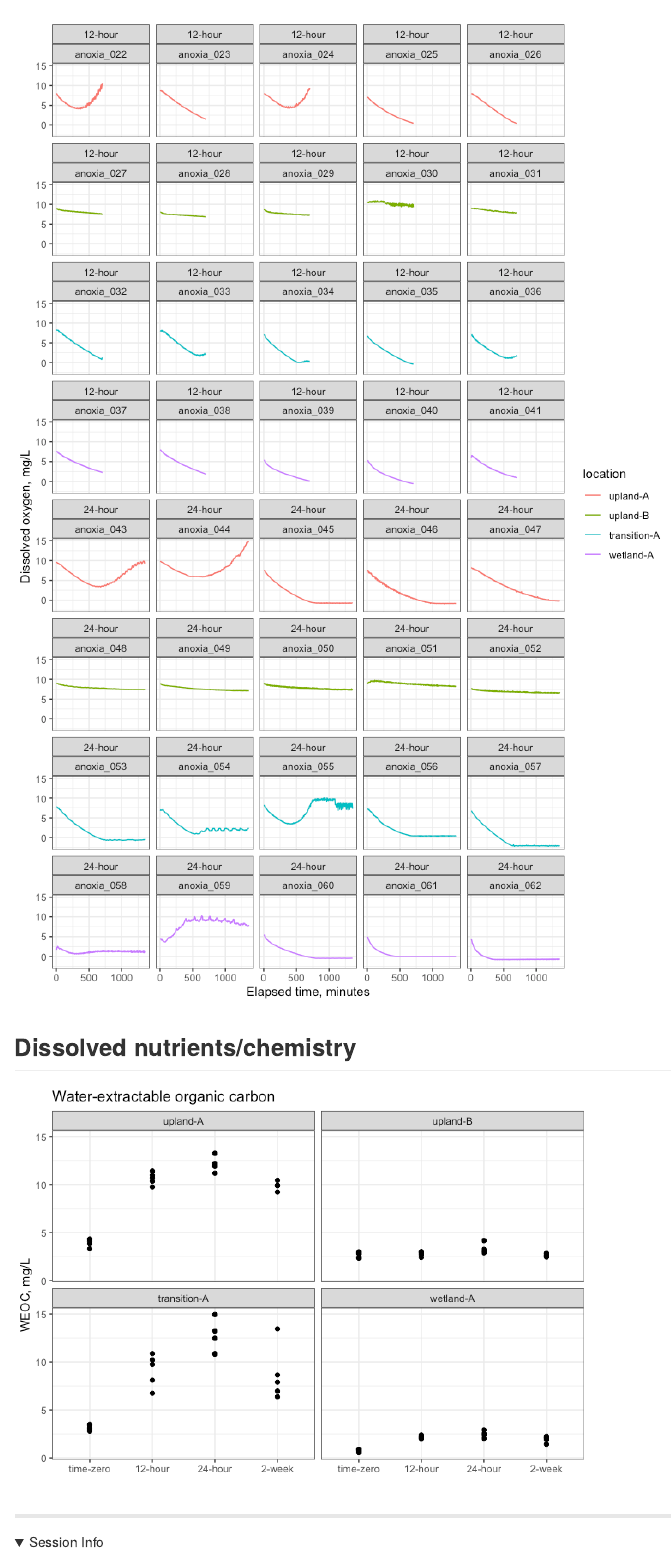
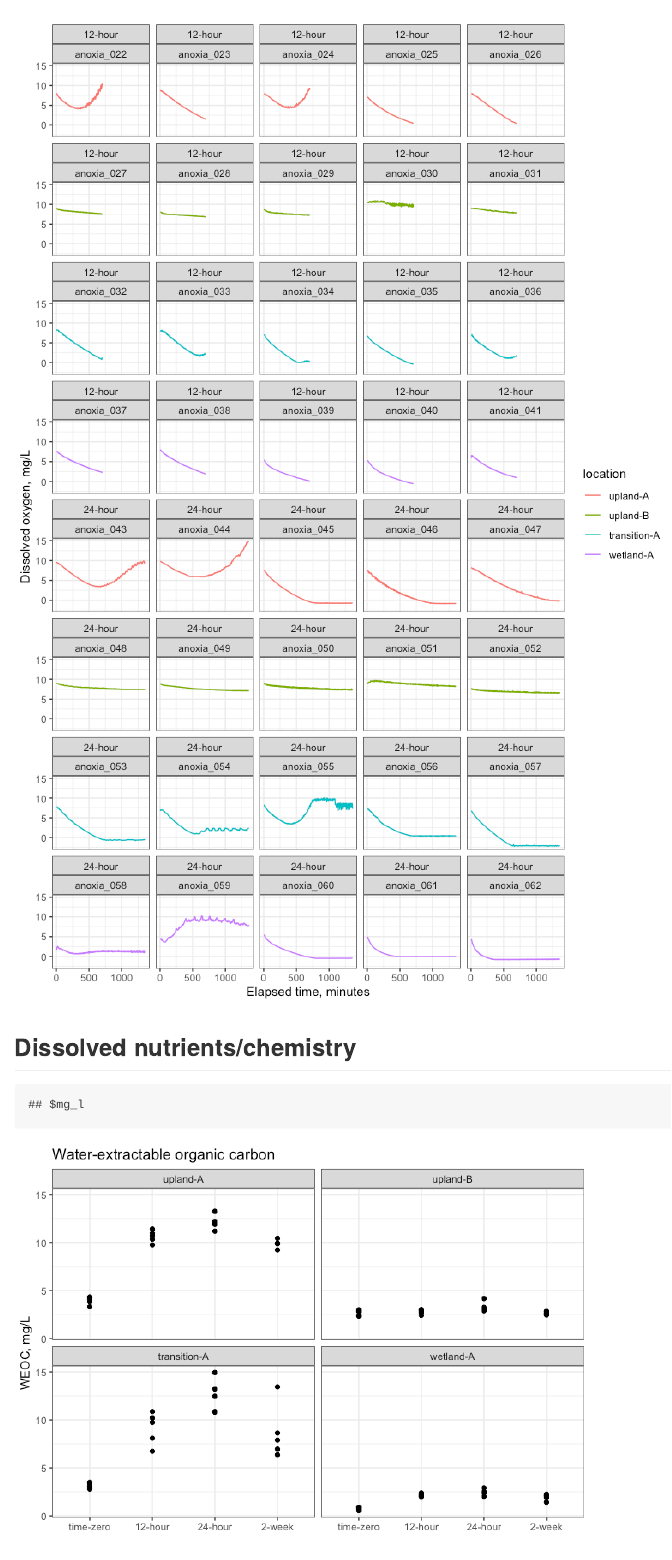
Before and after one commit to peterregier/cmps-time_to_anoxia, an R Markdown document (3-reports/anoxia_report.Rmd): the page in a window 1100 px wide, from 1080 px down. The pictures show the output file 3-reports/anoxia_report.md that the author committed with the source, drawn offline in the style of GitHub; folded parts are opened.

Commit message:
update report

````diff
--- a/3-reports/anoxia_report.Rmd
+++ b/3-reports/anoxia_report.Rmd
@@ -19,21 +19,21 @@ knitr::opts_chunk$set(echo = FALSE,
 ```
 
 
-```{r, fig.height=4, fig.width=8}
+```{r optode_group_all, fig.height=4, fig.width=8}
 tar_read(gg_optode_all)$grouped
 ```
 
-```{r, fig.height=4, fig.width=8}
+```{r optode_group_subset, fig.height=4, fig.width=8}
 tar_read(gg_optode)$grouped
 ```
 
-```{r, fig.height=12, fig.width=8}
+```{r optode_indiv_all, fig.height=12, fig.width=8}
 tar_read(gg_optode_all)$individual
 ```
 
 
 ## Dissolved nutrients/chemistry
-```{r}
+```{r, weoc}
 tar_read(gg_weoc)
 ```
 
````
Also changed, not shown: _targets.R (+2 -1 lines), run.R (+1 -1 lines), 3-reports/anoxia_report.md, 3-reports/anoxia_report_files/figure-gfm/optode_group_all-1.png (renamed from 3-reports/anoxia_report_files/figure-gfm/unnamed-chunk-1-1.png), 3-reports/anoxia_report_files/figure-gfm/optode_group_subset-1.png (renamed from 3-reports/anoxia_report_files/figure-gfm/unnamed-chunk-2-1.png), 3-reports/anoxia_report_files/figure-gfm/optode_indiv_all-1.png (renamed from 3-reports/anoxia_report_files/figure-gfm/unnamed-chunk-3-1.png), 3-reports/anoxia_report_files/figure-gfm/unnamed-chunk-1-2.png (deleted), 3-reports/anoxia_report_files/figure-gfm/weoc-1.png (renamed from 3-reports/anoxia_report_files/figure-gfm/unnamed-chunk-4-1.png), 3-reports/anoxia_report_files/figure-gfm/weoc-2.png (added).
